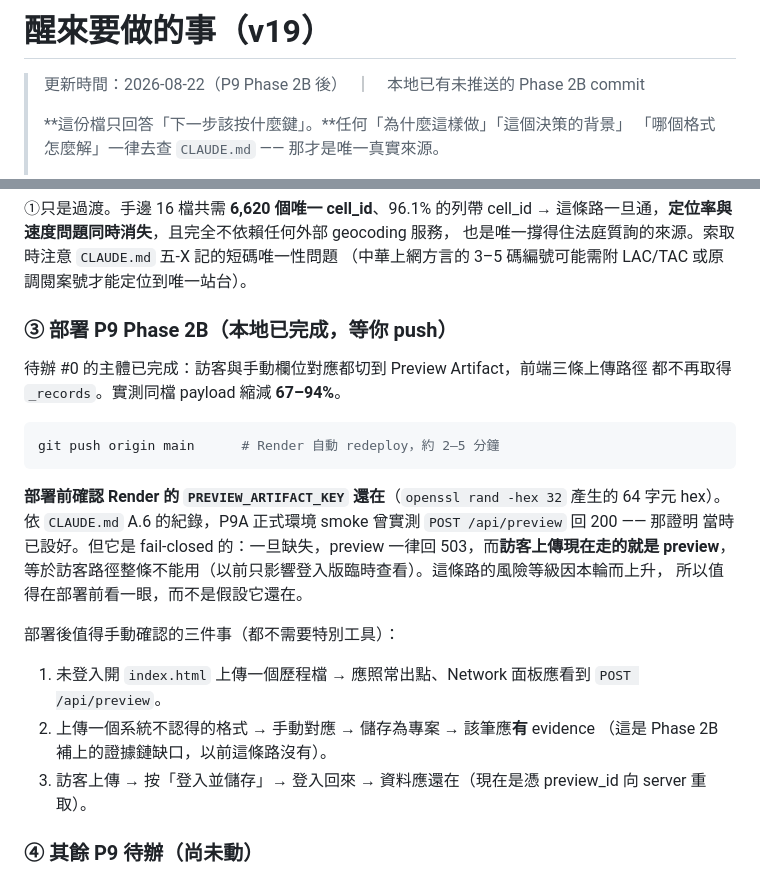
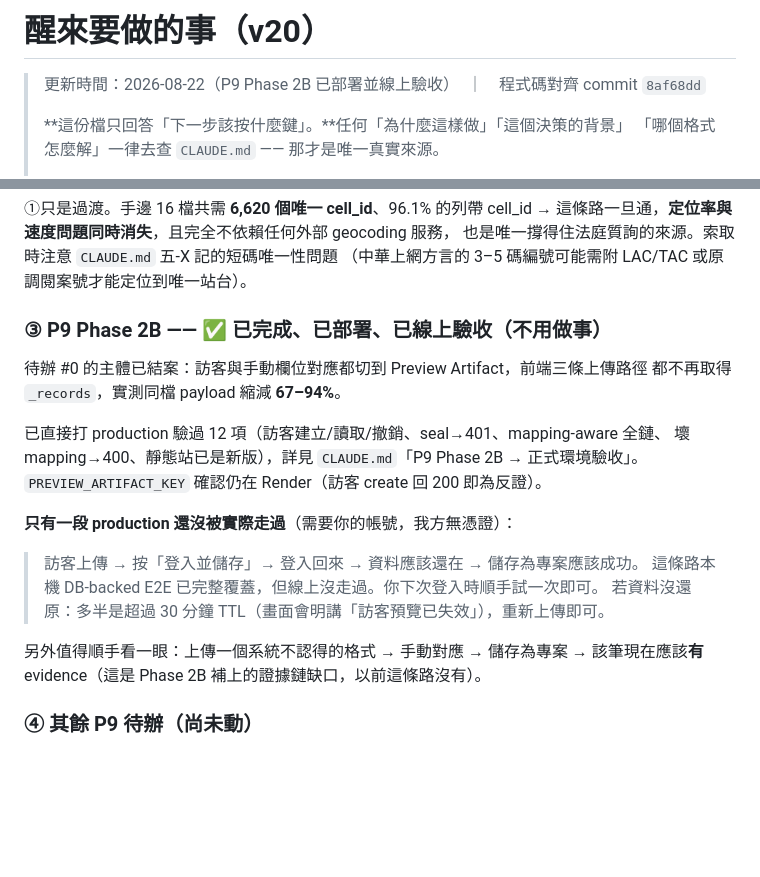
Before and after one commit to ChenJun43691/celltrail, a Markdown page: WAKE_UP_TODO.md, 2 parts joined by grey strips. Rendered like a GitHub page; blank space fills up the shorter version.

````diff
--- a/WAKE_UP_TODO.md
+++ b/WAKE_UP_TODO.md
@@ -1,6 +1,6 @@
-# 醒來要做的事（v19）
+# 醒來要做的事（v20）
 
-> 更新時間：2026-08-22（P9 Phase 2B 後）　｜　本地已有未推送的 Phase 2B commit
+> 更新時間：2026-08-22（P9 Phase 2B 已部署並線上驗收）　｜　程式碼對齊 commit `8af68dd`
 >
 > **這份檔只回答「下一步該按什麼鍵」。**任何「為什麼這樣做」「這個決策的背景」
 > 「哪個格式怎麼解」一律去查 `CLAUDE.md` —— 那才是唯一真實來源。
@@ -58,26 +58,23 @@ ingest pipeline 手邊 16 個真實樣本全數 100% 或達資料物理上限、
 也是唯一撐得住法庭質詢的來源。索取時注意 `CLAUDE.md` 五-X 記的短碼唯一性問題
 （中華上網方言的 3–5 碼編號可能需附 LAC/TAC 或原調閱案號才能定位到唯一站台）。
 
-### ③ 部署 P9 Phase 2B（本地已完成，等你 push）
+### ③ P9 Phase 2B —— ✅ 已完成、已部署、已線上驗收（不用做事）
 
-待辦 #0 的主體已完成：訪客與手動欄位對應都切到 Preview Artifact，前端三條上傳路徑
-都不再取得 `_records`。實測同檔 payload 縮減 **67–94%**。
+待辦 #0 的主體已結案：訪客與手動欄位對應都切到 Preview Artifact，前端三條上傳路徑
+都不再取得 `_records`，實測同檔 payload 縮減 **67–94%**。
 
-```bash
-git push origin main      # Render 自動 redeploy，約 2–5 分鐘
-```
+已直接打 production 驗過 12 項（訪客建立/讀取/撤銷、seal→401、mapping-aware 全鏈、
+壞 mapping→400、靜態站已是新版），詳見 `CLAUDE.md`「P9 Phase 2B → 正式環境驗收」。
+`PREVIEW_ARTIFACT_KEY` 確認仍在 Render（訪客 create 回 200 即為反證）。
 
-**部署前確認 Render 的 `PREVIEW_ARTIFACT_KEY` 還在**（`openssl rand -hex 32` 產生的 64 字元 hex）。
-依 `CLAUDE.md` A.6 的紀錄，P9A 正式環境 smoke 曾實測 `POST /api/preview` 回 200 —— 那證明
-當時已設好。但它是 fail-closed 的：一旦缺失，preview 一律回 503，而**訪客上傳現在走的就是
-preview**，等於訪客路徑整條不能用（以前只影響登入版臨時查看）。這條路的風險等級因本輪而上升，
-所以值得在部署前看一眼，而不是假設它還在。
+**只有一段 production 還沒被實際走過**（需要你的帳號，我方無憑證）：
 
-部署後值得手動確認的三件事（都不需要特別工具）：
-1. 未登入開 `index.html` 上傳一個歷程檔 → 應照常出點、Network 面板應看到 `POST /api/preview`。
-2. 上傳一個系統不認得的格式 → 手動對應 → 儲存為專案 → 該筆應**有** evidence
-   （這是 Phase 2B 補上的證據鏈缺口，以前這條路沒有）。
-3. 訪客上傳 → 按「登入並儲存」→ 登入回來 → 資料應還在（現在是憑 preview_id 向 server 重取）。
+> 訪客上傳 → 按「登入並儲存」→ 登入回來 → 資料應該還在 → 儲存為專案應該成功。
+> 這條路本機 DB-backed E2E 已完整覆蓋，但線上沒走過。你下次登入時順手試一次即可。
+> 若資料沒還原：多半是超過 30 分鐘 TTL（畫面會明講「訪客預覽已失效」），重新上傳即可。
+
+另外值得順手看一眼：上傳一個系統不認得的格式 → 手動對應 → 儲存為專案 →
+該筆現在應該**有** evidence（這是 Phase 2B 補上的證據鏈缺口，以前這條路沒有）。
 
 ### ④ 其餘 P9 待辦（尚未動）
 
````
Also changed, not shown: AGENTS.md (+29 -0 lines), CLAUDE.md (+29 -0 lines).
